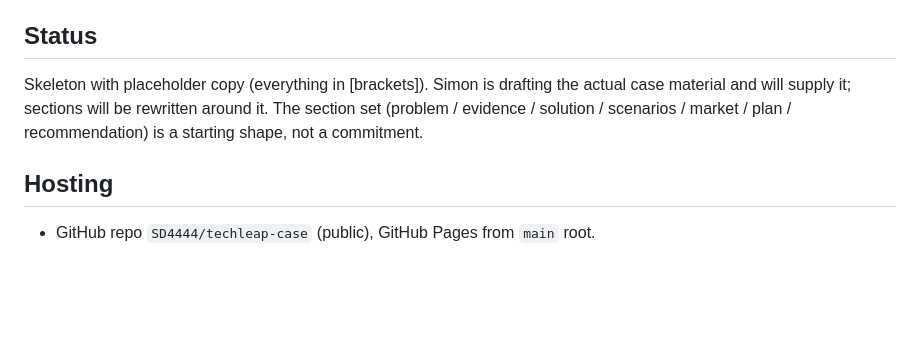
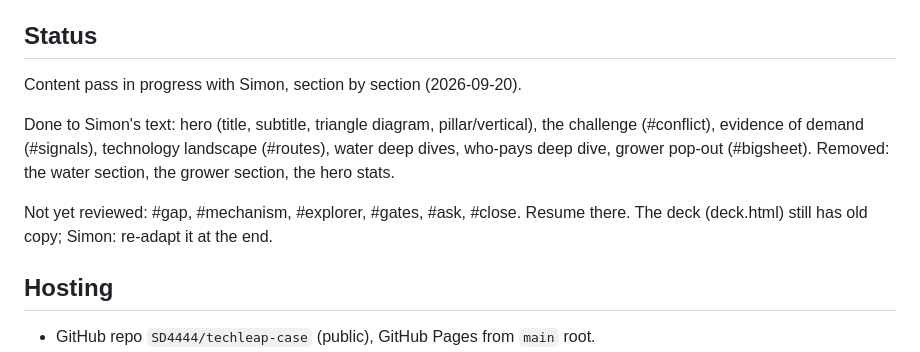
Before and after one commit to SD4444/techleap-case, a Markdown page: CLAUDE.md, the part around the change. GitHub-like rendering; blank space fills up the shorter version.

Commit message:
Status: content pass progress, resume at #gap
Co-Authored-By: Claude Fable 5.1 <noreply@anthropic.com>

```diff
--- a/CLAUDE.md
+++ b/CLAUDE.md
@@ -7,10 +7,15 @@ case is the content. Built 2026-09-16 from the Tarnoc funding site framework.
 
 ## Status
 
-Skeleton with placeholder copy (everything in [brackets]). Simon is drafting the
-actual case material and will supply it; sections will be rewritten around it.
-The section set (problem / evidence / solution / scenarios / market / plan /
-recommendation) is a starting shape, not a commitment.
+Content pass in progress with Simon, section by section (2026-09-20).
+
+Done to Simon's text: hero (title, subtitle, triangle diagram, pillar/vertical),
+the challenge (#conflict), evidence of demand (#signals), technology
+landscape (#routes), water deep dives, who-pays deep dive, grower pop-out
+(#bigsheet). Removed: the water section, the grower section, the hero stats.
+
+Not yet reviewed: #gap, #mechanism, #explorer, #gates, #ask, #close. Resume
+there. The deck (deck.html) still has old copy; Simon: re-adapt it at the end.
 
 ## Hosting
 
```
